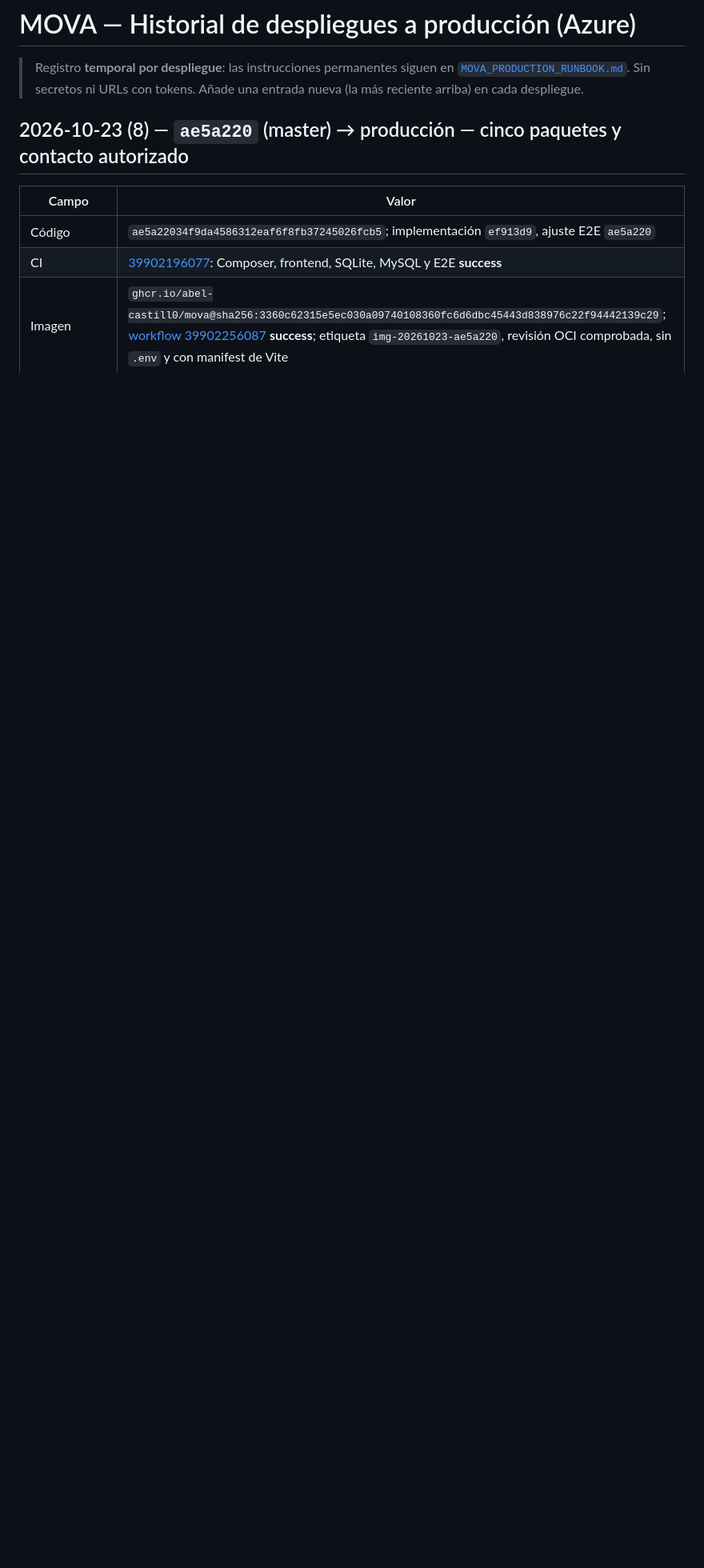
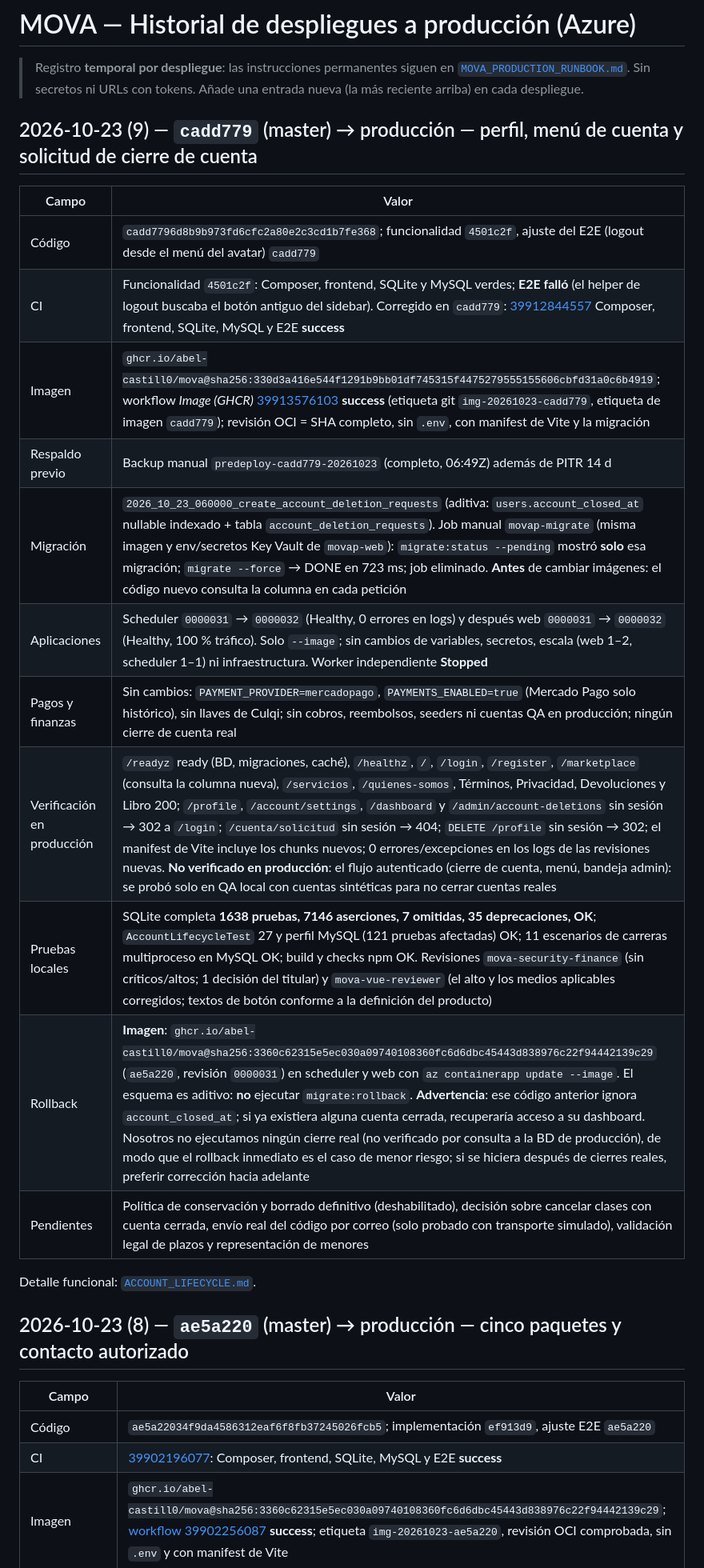
Before and after one commit to Abel-Castill0/MOVA, a Markdown page: docs/release/DEPLOY_HISTORY.md, the part around the change. Shown at 80% size. GitHub-like rendering; blank space fills up the shorter version.

Commit message:
docs(release): record the cadd779 account-closure deployment and evidence [skip ci]
Co-Authored-By: Claude Sonnet 5.5 <noreply@anthropic.com>

```diff
--- a/docs/release/DEPLOY_HISTORY.md
+++ b/docs/release/DEPLOY_HISTORY.md
@@ -3,6 +3,24 @@
 > Registro **temporal por despliegue**: las instrucciones permanentes siguen en
 > [`MOVA_PRODUCTION_RUNBOOK.md`](MOVA_PRODUCTION_RUNBOOK.md). Sin secretos ni URLs con tokens. Añade una entrada nueva
 > (la más reciente arriba) en cada despliegue.
+
+## 2026-10-23 (9) — `cadd779` (master) → producción — perfil, menú de cuenta y solicitud de cierre de cuenta
+
+| Campo | Valor |
+|---|---|
+| Código | `cadd7796d8b9b973fd6cfc2a80e2c3cd1b7fe368`; funcionalidad `4501c2f`, ajuste del E2E (logout desde el menú del avatar) `cadd779` |
+| CI | Funcionalidad `4501c2f`: Composer, frontend, SQLite y MySQL verdes; **E2E falló** (el helper de logout buscaba el botón antiguo del sidebar). Corregido en `cadd779`: [39912844557](https://github.com/Abel-Castill0/MOVA/actions/runs/39912844557) Composer, frontend, SQLite, MySQL y E2E **success** |
+| Imagen | `ghcr.io/abel-castill0/mova@sha256:330d3a416e544f1291b9bb01df745315f4475279555155606cbfd31a0c6b4919`; workflow *Image (GHCR)* [39913576103](https://github.com/Abel-Castill0/MOVA/actions/runs/39913576103) **success** (etiqueta git `img-20261023-cadd779`, etiqueta de imagen `cadd779`); revisión OCI = SHA completo, sin `.env`, con manifest de Vite y la migración |
+| Respaldo previo | Backup manual `predeploy-cadd779-20261023` (completo, 06:49Z) además de PITR 14 d |
+| Migración | `2026_10_23_060000_create_account_deletion_requests` (aditiva: `users.account_closed_at` nullable indexado + tabla `account_deletion_requests`). Job manual `movap-migrate` (misma imagen y env/secretos Key Vault de `movap-web`): `migrate:status --pending` mostró **solo** esa migración; `migrate --force` → DONE en 723 ms; job eliminado. **Antes** de cambiar imágenes: el código nuevo consulta la columna en cada petición |
+| Aplicaciones | Scheduler `0000031` → `0000032` (Healthy, 0 errores en logs) y después web `0000031` → `0000032` (Healthy, 100 % tráfico). Solo `--image`; sin cambios de variables, secretos, escala (web 1–2, scheduler 1–1) ni infraestructura. Worker independiente **Stopped** |
+| Pagos y finanzas | Sin cambios: `PAYMENT_PROVIDER=mercadopago`, `PAYMENTS_ENABLED=true` (Mercado Pago solo histórico), sin llaves de Culqi; sin cobros, reembolsos, seeders ni cuentas QA en producción; ningún cierre de cuenta real |
+| Verificación en producción | `/readyz` ready (BD, migraciones, caché), `/healthz`, `/`, `/login`, `/register`, `/marketplace` (consulta la columna nueva), `/servicios`, `/quienes-somos`, Términos, Privacidad, Devoluciones y Libro 200; `/profile`, `/account/settings`, `/dashboard` y `/admin/account-deletions` sin sesión → 302 a `/login`; `/cuenta/solicitud` sin sesión → 404; `DELETE /profile` sin sesión → 302; el manifest de Vite incluye los chunks nuevos; 0 errores/excepciones en los logs de las revisiones nuevas. **No verificado en producción**: el flujo autenticado (cierre de cuenta, menú, bandeja admin): se probó solo en QA local con cuentas sintéticas para no cerrar cuentas reales |
+| Pruebas locales | SQLite completa **1638 pruebas, 7146 aserciones, 7 omitidas, 35 deprecaciones, OK**; `AccountLifecycleTest` 27 y perfil MySQL (121 pruebas afectadas) OK; 11 escenarios de carreras multiproceso en MySQL OK; build y checks npm OK. Revisiones `mova-security-finance` (sin críticos/altos; 1 decisión del titular) y `mova-vue-reviewer` (el alto y los medios aplicables corregidos; textos de botón conforme a la definición del producto) |
+| Rollback | **Imagen**: `ghcr.io/abel-castill0/mova@sha256:3360c62315e5ec030a09740108360fc6d6dbc45443d838976c22f94442139c29` (`ae5a220`, revisión `0000031`) en scheduler y web con `az containerapp update --image`. El esquema es aditivo: **no** ejecutar `migrate:rollback`. **Advertencia**: ese código anterior ignora `account_closed_at`; si ya existiera alguna cuenta cerrada, recuperaría acceso a su dashboard. Nosotros no ejecutamos ningún cierre real (no verificado por consulta a la BD de producción), de modo que el rollback inmediato es el caso de menor riesgo; si se hiciera después de cierres reales, preferir corrección hacia adelante |
+| Pendientes | Política de conservación y borrado definitivo (deshabilitado), decisión sobre cancelar clases con cuenta cerrada, envío real del código por correo (solo probado con transporte simulado), validación legal de plazos y representación de menores |
+
+Detalle funcional: [`ACCOUNT_LIFECYCLE.md`](../ACCOUNT_LIFECYCLE.md).
 
 ## 2026-10-23 (8) — `ae5a220` (master) → producción — cinco paquetes y contacto autorizado
 
```
Also changed, not shown: docs/ACCOUNT_LIFECYCLE.md (+2 -0 lines), docs/AI_HANDOFF.md (+1 -1 lines).
